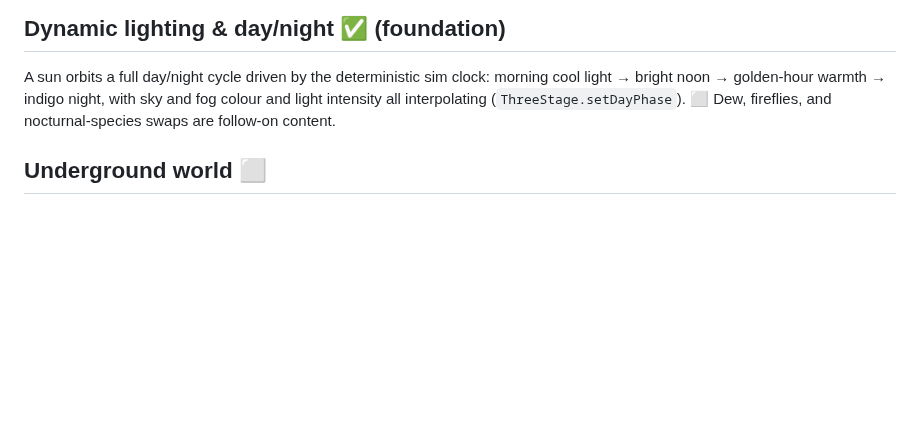
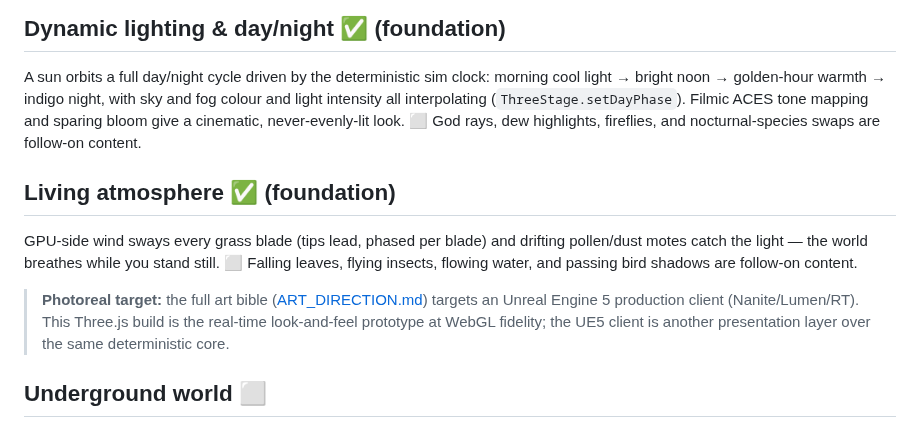
Before and after one commit to homesxjustin/ant-game, a Markdown page: docs/DESIGN_3D.md, the part around the change. Rendered like a GitHub page; blank space fills up the shorter version.

```diff
--- a/docs/DESIGN_3D.md
+++ b/docs/DESIGN_3D.md
@@ -35,7 +35,21 @@ per-object interiors are authored content that sits on this base.
 A sun orbits a full day/night cycle driven by the deterministic sim clock:
 morning cool light → bright noon → golden-hour warmth → indigo night, with sky
 and fog colour and light intensity all interpolating (`ThreeStage.setDayPhase`).
-⬜ Dew, fireflies, and nocturnal-species swaps are follow-on content.
+Filmic ACES tone mapping and sparing bloom give a cinematic, never-evenly-lit
+look. ⬜ God rays, dew highlights, fireflies, and nocturnal-species swaps are
+follow-on content.
+
+## Living atmosphere ✅ (foundation)
+
+GPU-side wind sways every grass blade (tips lead, phased per blade) and drifting
+pollen/dust motes catch the light — the world breathes while you stand still.
+⬜ Falling leaves, flying insects, flowing water, and passing bird shadows are
+follow-on content.
+
+> **Photoreal target:** the full art bible ([ART_DIRECTION.md](ART_DIRECTION.md))
+> targets an Unreal Engine 5 production client (Nanite/Lumen/RT). This Three.js
+> build is the real-time look-and-feel prototype at WebGL fidelity; the UE5
+> client is another presentation layer over the same deterministic core.
 
 ## Underground world ⬜
 
```
Also changed, not shown: README.md (+9 -2 lines), docs/ART_DIRECTION.md (added, +185 -0 lines), docs/shot-3d-colony.png, docs/shot-3d-ecosystem.png, docs/shot-3d-ground.png, 1 other file.
